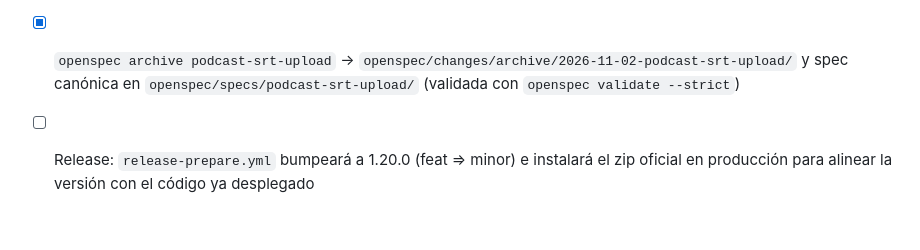
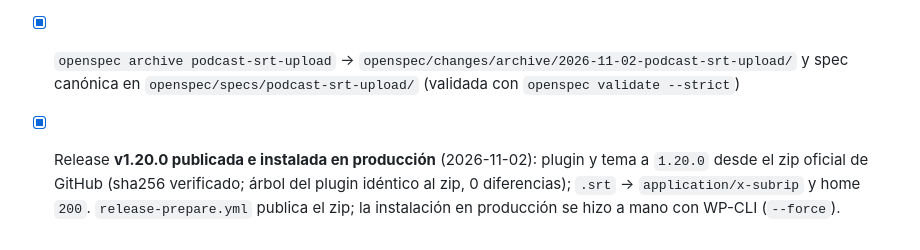
Before and after one commit to atareao/atareao.es, a Markdown page: PLAN.md, the part around the change. Drawn GitHub-style.

Commit message:
📝 docs(plan): cierra el release v1.20.0 instalado en producción

```diff
--- a/PLAN.md
+++ b/PLAN.md
@@ -389,5 +389,7 @@ deuda aparte.
 - [x] PR #154 fusionado en `development` (CI `lint` en verde)
 - [x] `openspec archive podcast-srt-upload` → `openspec/changes/archive/2026-11-02-podcast-srt-upload/`
       y spec canónica en `openspec/specs/podcast-srt-upload/` (validada con `openspec validate --strict`)
-- [ ] Release: `release-prepare.yml` bumpeará a 1.20.0 (feat ⇒ minor) e instalará el zip oficial
-      en producción para alinear la versión con el código ya desplegado
+- [x] Release **v1.20.0 publicada e instalada en producción** (2026-11-02): plugin y tema a `1.20.0`
+      desde el zip oficial de GitHub (sha256 verificado; árbol del plugin idéntico al zip, 0 diferencias);
+      `.srt` → `application/x-subrip` y home `200`. `release-prepare.yml` publica el zip; la instalación
+      en producción se hizo a mano con WP-CLI (`--force`).
```
